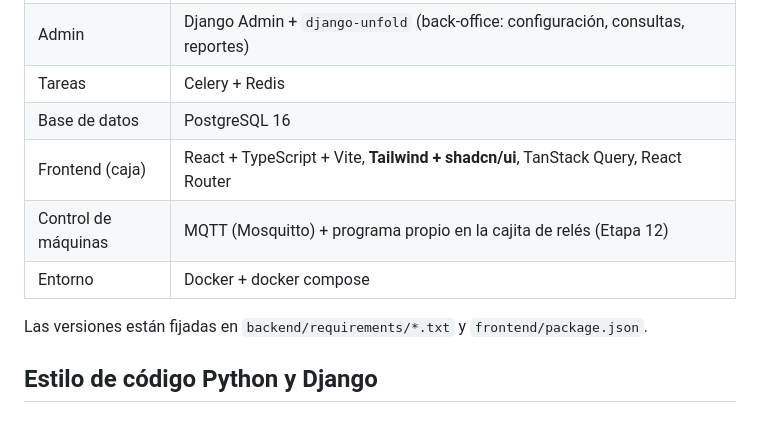
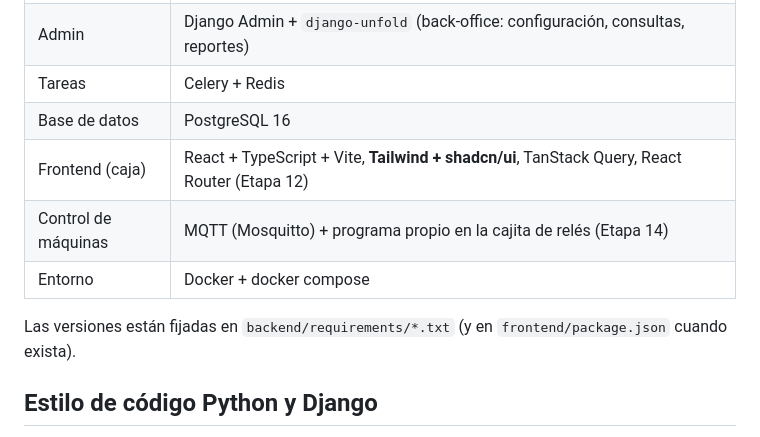
Before and after one commit to atneses/open-laundry, a Markdown page: CLAUDE.md, the part around one of its changes. Rendered like a GitHub page.

```diff
--- a/CLAUDE.md
+++ b/CLAUDE.md
@@ -23,11 +23,11 @@ Lee esto antes de trabajar en el proyecto. Para el **qué** y el **porqué** del
 | Admin               | Django Admin + `django-unfold` (back-office: configuración, consultas, reportes)                           |
 | Tareas              | Celery + Redis                                                                                             |
 | Base de datos       | PostgreSQL 16                                                                                              |
-| Frontend (caja)     | React + TypeScript + Vite, **Tailwind + shadcn/ui**, TanStack Query, React Router                          |
-| Control de máquinas | MQTT (Mosquitto) + programa propio en la cajita de relés (Etapa 12)                                        |
+| Frontend (caja)     | React + TypeScript + Vite, **Tailwind + shadcn/ui**, TanStack Query, React Router (Etapa 12)               |
+| Control de máquinas | MQTT (Mosquitto) + programa propio en la cajita de relés (Etapa 14)                                        |
 | Entorno             | Docker + docker compose                                                                                    |
 
-Las versiones están fijadas en `backend/requirements/*.txt` y `frontend/package.json`.
+Las versiones están fijadas en `backend/requirements/*.txt` (y en `frontend/package.json` cuando exista).
 
 ## Estilo de código Python y Django
 
```
Also changed, not shown: other parts of CLAUDE.md (+23 -3 lines).
